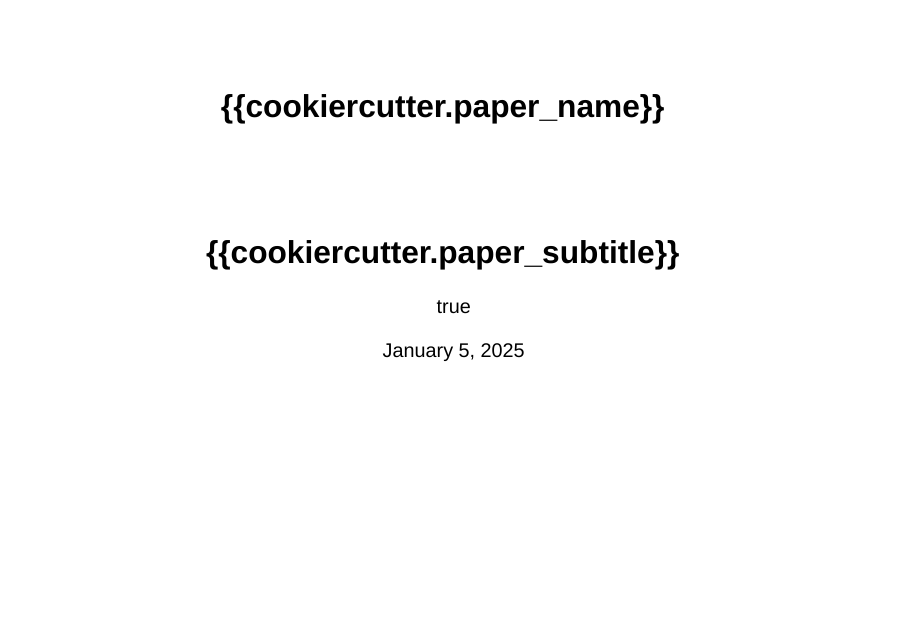
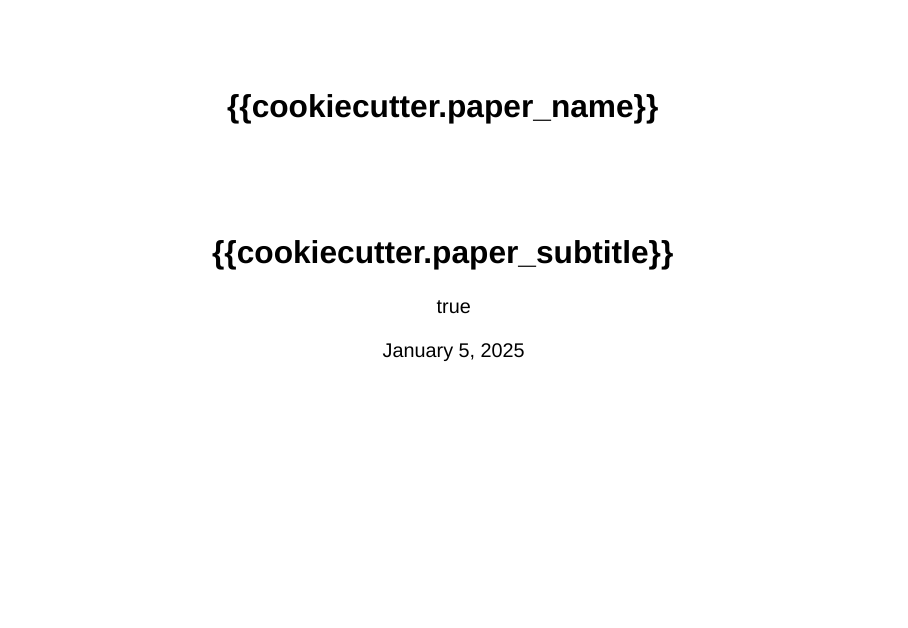
Before and after one commit to aeturrell/cookie-cutter-research-project, a Quarto document ({{ cookiecutter.repo_name }}/slides/slides.qmd): page 1 of 8. Rendered offline with R 4.5, knitr and Pandoc in place of Quarto, with nearby package versions; drawn as Slidy slides in place of the format the file asks for.

Commit message:
typo correct

```diff
--- a/{{ cookiecutter.repo_name }}/slides/slides.qmd
+++ b/{{ cookiecutter.repo_name }}/slides/slides.qmd
@@ -1,6 +1,6 @@
 ---
-title: "{{cookiercutter.paper_name}}"
-subtitle: "{{cookiercutter.paper_subtitle}}"
+title: "{{cookiecutter.paper_name}}"
+subtitle: "{{cookiecutter.paper_subtitle}}"
 format:
   clean-revealjs:
     self-contained: true
@@ -8,7 +8,7 @@ format:
     monofont: 'Monaspace Neon'
     # logo: "images/smith_lovelace.png"  # adds logo to slides
     slide-number: false
-    output-file: "{{cookiercutter.paper_name}}_slides.html"
+    output-file: "{{cookiecutter.paper_name}}_slides.html"
 html-math-method:
   method: mathjax
   url: "https://cdn.jsdelivr.net/npm/mathjax@3/es5/tex-mml-chtml.js"
```
Also changed, not shown: {{ cookiecutter.repo_name }}/paper/paper.qmd (+1 -1 lines), 2 other files.
